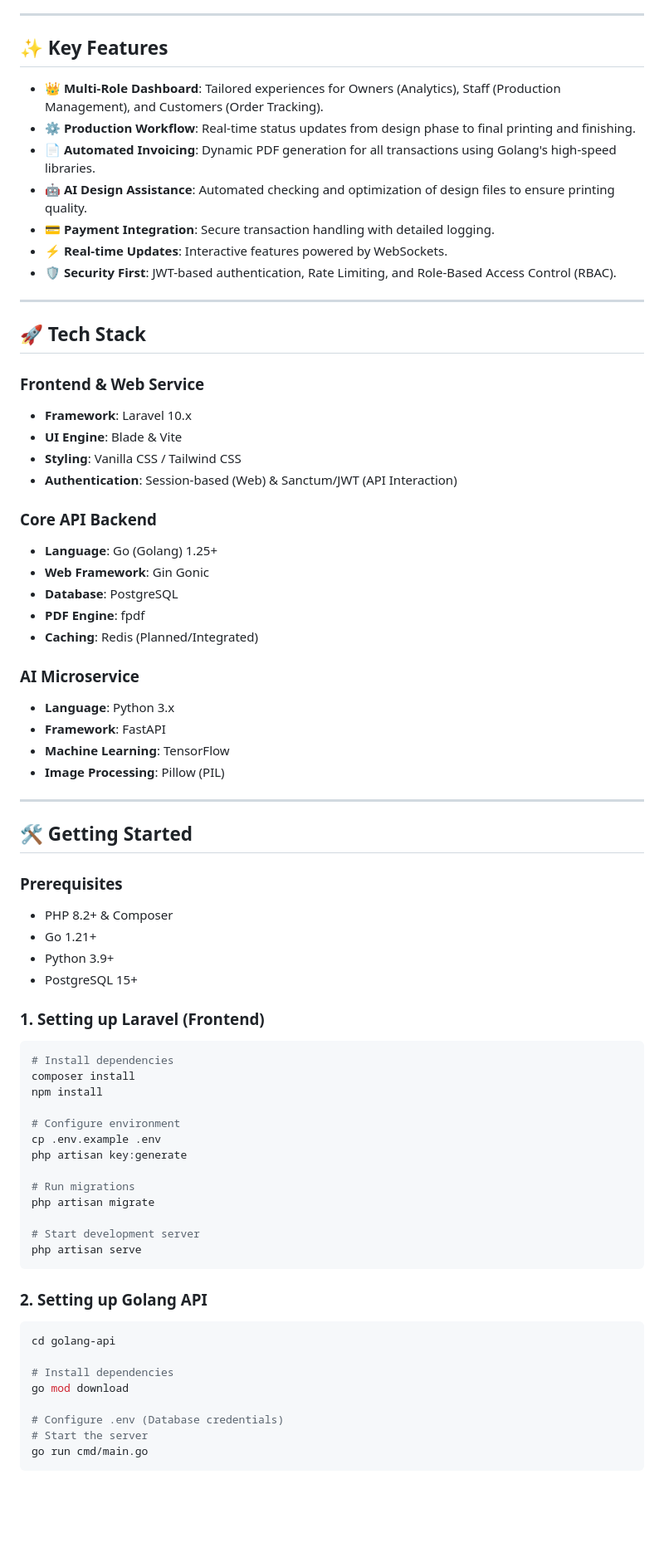
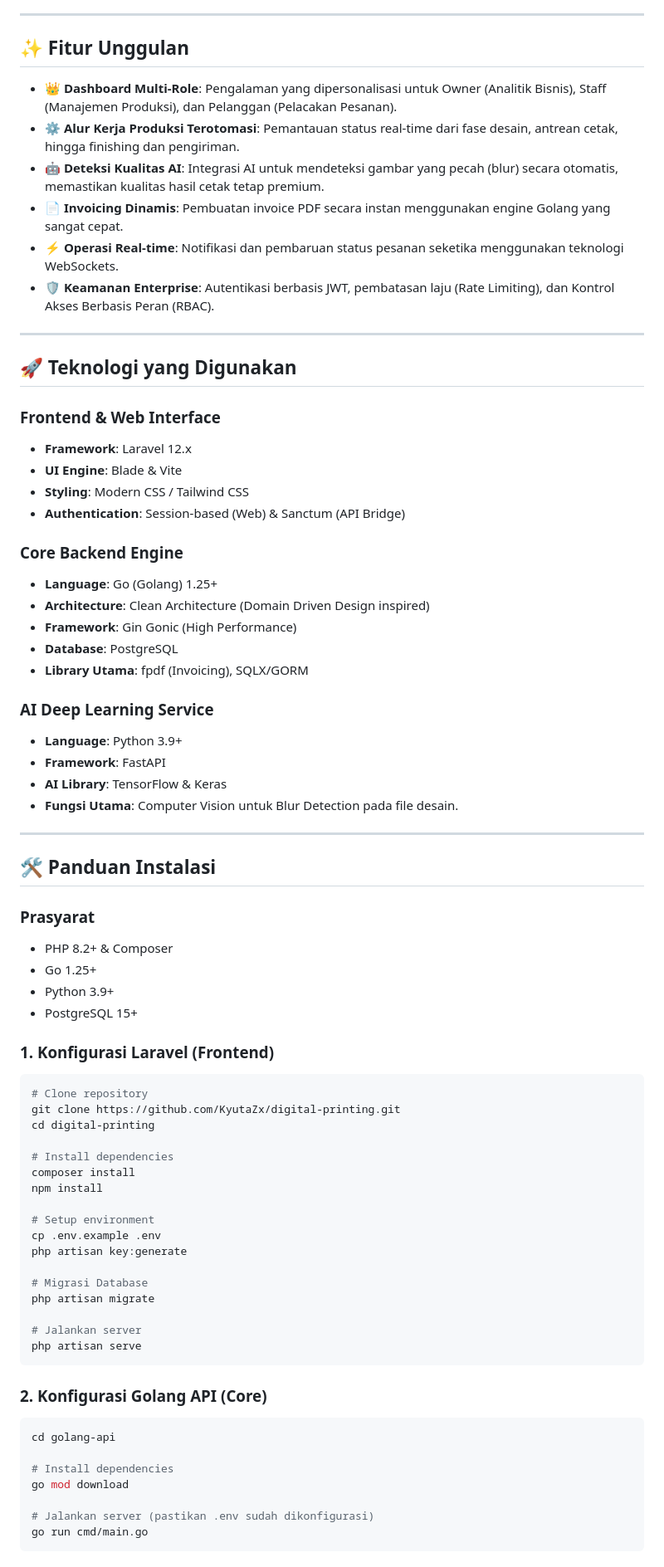
Before and after one commit to KyutaZx/Digital-Printing, a Markdown page: README.md, the part around one of its changes. Shown at 83% size. GitHub-like rendering; blank space fills up the shorter version.

Commit message:
docs: update README to professional version

````diff
--- a/README.md
+++ b/README.md
@@ -20,75 +31,77 @@ The platform is divided into three core services to ensure scalability and separ
 
 ---
 
-## ✨ Key Features
+## ✨ Fitur Unggulan
 
--   **👑 Multi-Role Dashboard**: Tailored experiences for Owners (Analytics), Staff (Production Management), and Customers (Order Tracking).
--   **⚙️ Production Workflow**: Real-time status updates from design phase to final printing and finishing.
--   **📄 Automated Invoicing**: Dynamic PDF generation for all transactions using Golang's high-speed libraries.
--   **🤖 AI Design Assistance**: Automated checking and optimization of design files to ensure printing quality.
--   **💳 Payment Integration**: Secure transaction handling with detailed logging.
--   **⚡ Real-time Updates**: Interactive features powered by WebSockets.
--   **🛡️ Security First**: JWT-based authentication, Rate Limiting, and Role-Based Access Control (RBAC).
+-   **👑 Dashboard Multi-Role**: Pengalaman yang dipersonalisasi untuk Owner (Analitik Bisnis), Staff (Manajemen Produksi), dan Pelanggan (Pelacakan Pesanan).
+-   **⚙️ Alur Kerja Produksi Terotomasi**: Pemantauan status real-time dari fase desain, antrean cetak, hingga finishing dan pengiriman.
+-   **🤖 Deteksi Kualitas AI**: Integrasi AI untuk mendeteksi gambar yang pecah (blur) secara otomatis, memastikan kualitas hasil cetak tetap premium.
+-   **📄 Invoicing Dinamis**: Pembuatan invoice PDF secara instan menggunakan engine Golang yang sangat cepat.
+-   **⚡ Operasi Real-time**: Notifikasi dan pembaruan status pesanan seketika menggunakan teknologi WebSockets.
+-   **🛡️ Keamanan Enterprise**: Autentikasi berbasis JWT, pembatasan laju (Rate Limiting), dan Kontrol Akses Berbasis Peran (RBAC).
 
 ---
 
-## 🚀 Tech Stack
+## 🚀 Teknologi yang Digunakan
 
-### Frontend & Web Service
--   **Framework**: Laravel 10.x
+### Frontend & Web Interface
+-   **Framework**: Laravel 12.x
 -   **UI Engine**: Blade & Vite
--   **Styling**: Vanilla CSS / Tailwind CSS
--   **Authentication**: Session-based (Web) & Sanctum/JWT (API Interaction)
+-   **Styling**: Modern CSS / Tailwind CSS
+-   **Authentication**: Session-based (Web) & Sanctum (API Bridge)
 
-### Core API Backend
+### Core Backend Engine
 -   **Language**: Go (Golang) 1.25+
--   **Web Framework**: Gin Gonic
+-   **Architecture**: Clean Architecture (Domain Driven Design inspired)
+-   **Framework**: Gin Gonic (High Performance)
 -   **Database**: PostgreSQL
--   **PDF Engine**: fpdf
--   **Caching**: Redis (Planned/Integrated)
+-   **Library Utama**: fpdf (Invoicing), SQLX/GORM
 
-### AI Microservice
--   **Language**: Python 3.x
+### AI Deep Learning Service
+-   **Language**: Python 3.9+
 -   **Framework**: FastAPI
--   **Machine Learning**: TensorFlow
--   **Image Processing**: Pillow (PIL)
+-   **AI Library**: TensorFlow & Keras
+-   **Fungsi Utama**: Computer Vision untuk Blur Detection pada file desain.
 
 ---
 
-## 🛠️ Getting Started
+## 🛠️ Panduan Instalasi
 
-### Prerequisites
+### Prasyarat
 -   PHP 8.2+ & Composer
--   Go 1.21+
+-   Go 1.25+
 -   Python 3.9+
 -   PostgreSQL 15+
 
-### 1. Setting up Laravel (Frontend)
+### 1. Konfigurasi Laravel (Frontend)
 ```bash
+# Clone repository
+git clone https://github.com/KyutaZx/digital-printing.git
+cd digital-printing
+
 # Install dependencies
 composer install
 npm install
 
-# Configure environment
+# Setup environment
 cp .env.example .env
 php artisan key:generate
 
-# Run migrations
+# Migrasi Database
 php artisan migrate
 
-# Start development server
+# Jalankan server
 php artisan serve
 ```
 
-### 2. Setting up Golang API
+### 2. Konfigurasi Golang API (Core)
 ```bash
 cd golang-api
 
 # Install dependencies
 go mod download
 
-# Configure .env (Database credentials)
-# Start the server
+# Jalankan server (pastikan .env sudah dikonfigurasi)
 go run cmd/main.go
 ```
 
````
Also changed, not shown: other parts of README.md (+42 -30 lines).
